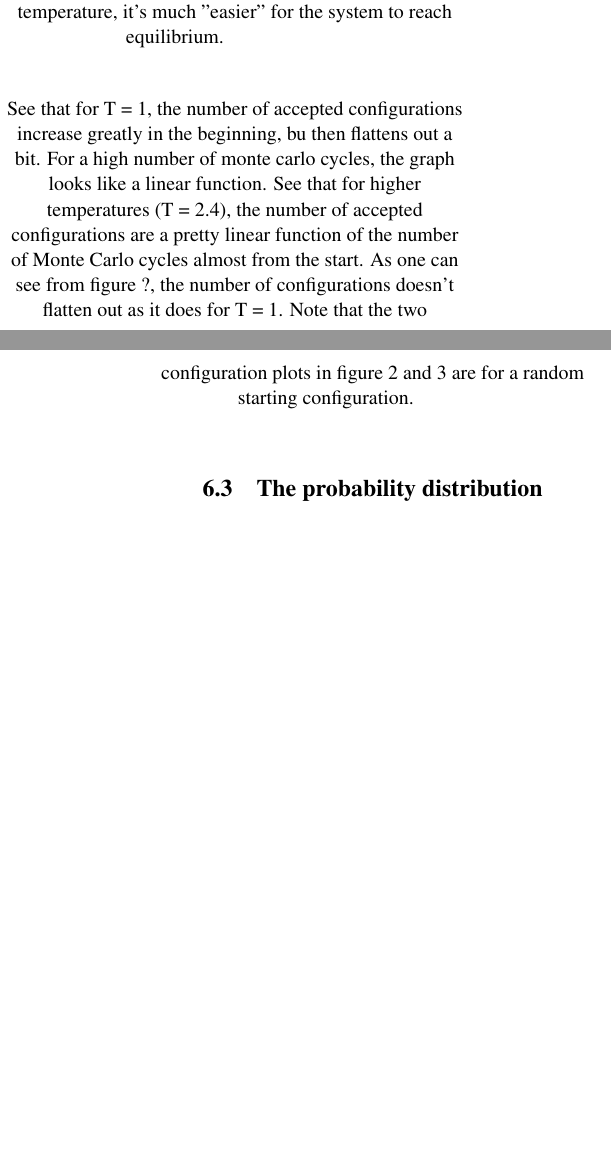
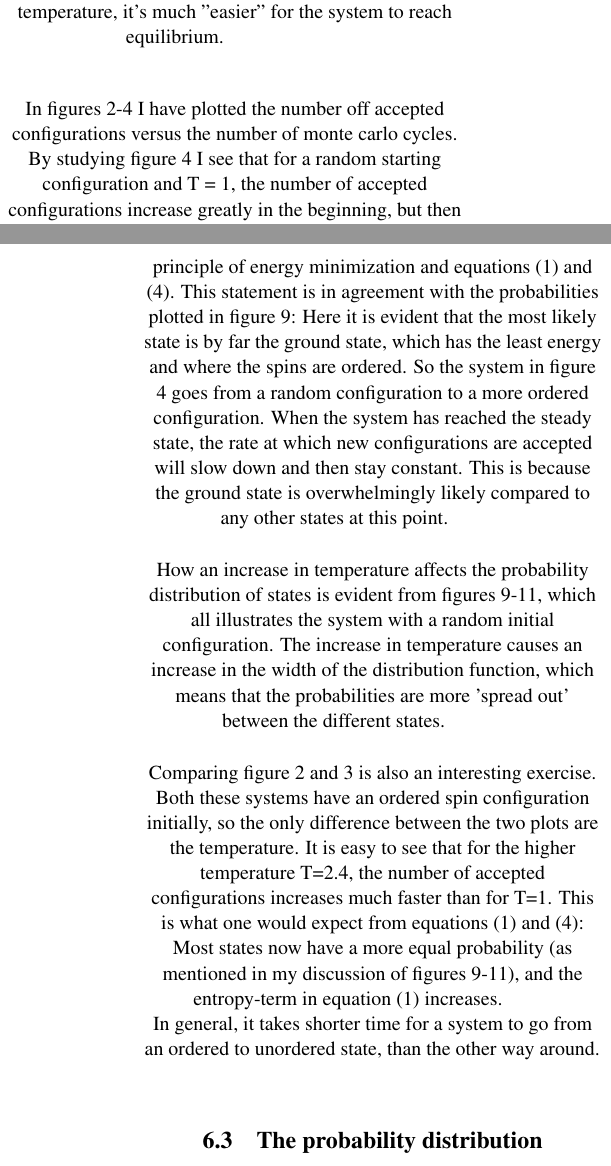
Before and after one commit to tobiasolesen/FYS3150-Project4, a LaTeX document (main.tex): two parts of the columns of pages 13 and 14 of 14 before the commit and two parts of the columns of pages 13 and 14 of 15 after it, joined at a grey line, cut so that both start at the same text, the shorter picture padded with empty space. Compiled offline with pdfLaTeX.

Commit message:
Add files via upload

```diff
--- a/main.tex
+++ b/main.tex
@@ -381,9 +377,13 @@ For T=1 and a random starting configuration of spins, both the energy and magnet
 It is clear from the plots that both the energy and magnetization fluctuates much more and uses longer time to reach the steady state with a higher temperature T=2,4. This makes sense though, because with higher energy comes higher multiplicity: When the temperature increases, the Boltzmann factor allows me to access more states, which increases the probability of accessing other states.\newline
 It's easy to see from figures 5 and 6 that with lower temperature, it's much "easier" for the system to reach equilibrium. \newline
 
-See that for T = 1, the number of accepted configurations increase greatly in the beginning, bu then flattens out a bit.
-For a high number of monte carlo cycles, the graph looks like a linear function.
-See that for higher temperatures (T = 2.4), the number of accepted configurations are a pretty linear function of the number of Monte Carlo cycles almost from the start. As one can see from figure ?, the number of configurations doesn't flatten out as it does for T = 1. Note that the two configuration plots in figure 2 and 3 are for a random starting configuration.\newline
+In figures 2-4 I have plotted the number off accepted configurations versus the number of monte carlo cycles. By studying figure 4 I see that for a random starting configuration and T = 1, the number of accepted configurations increase greatly in the beginning, but then flattens out at around the 250th mc-cycle. The point where the graph flattens out is the point where the system reaches thermal equilibrium. At this point the system has reached the low energy that it 'wants', as per the principle of energy minimization and equations (1) and (4). This statement is in agreement with the probabilities plotted in figure 9: Here it is evident that the most likely state is by far the ground state, which has the least energy and where the spins are ordered. So the system in figure 4 goes from a random configuration to a more ordered configuration. When the system has reached the steady state, the rate at which new configurations are accepted will slow down and then stay constant. This is because the ground state is overwhelmingly likely compared to any other states at this point.\newline
+
+How an increase in temperature affects the probability distribution of states is evident from figures 9-11, which all illustrates the system with a random initial configuration. The increase in temperature causes an increase in the width of the distribution function, which means that the probabilities are more 'spread out' between the different states.\newline
+
+Comparing figure 2 and 3 is also an interesting exercise. Both these systems have an ordered spin configuration initially, so the only difference between the two plots are the temperature. It is easy to see that for the higher temperature T=2.4, the number of accepted configurations increases much faster than for T=1. This is what one would expect from equations (1) and (4):
+Most states now have a more equal probability (as mentioned in my discussion of figures 9-11), and the entropy-term in equation (1) increases.\newline
+In general, it takes shorter time for a system to go from an ordered to unordered state, than the other way around.\newline
 
 \subsection{The probability distribution}
 
```
Also changed, not shown: reerb-2.pdf (added), main.tex (22 more changed lines).
